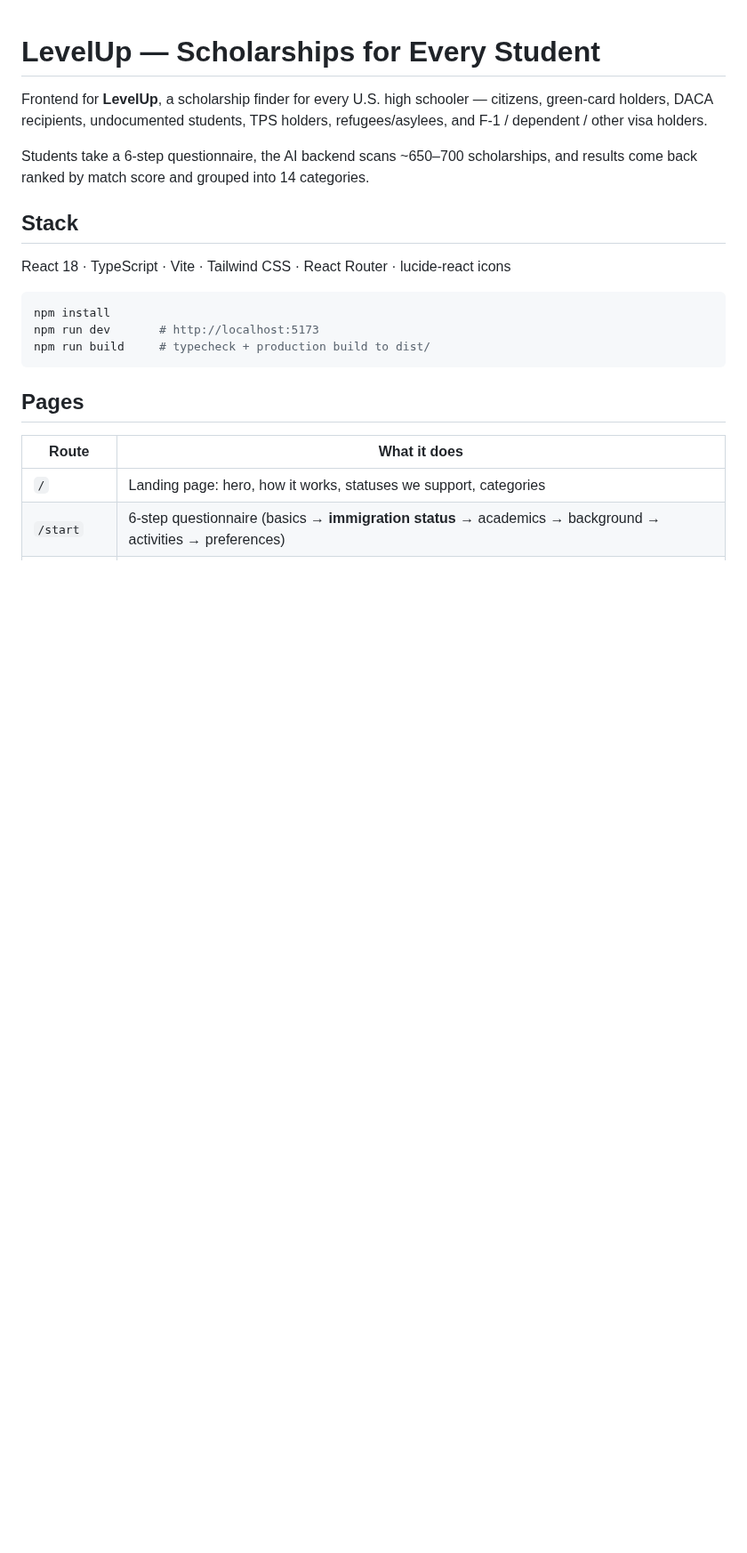
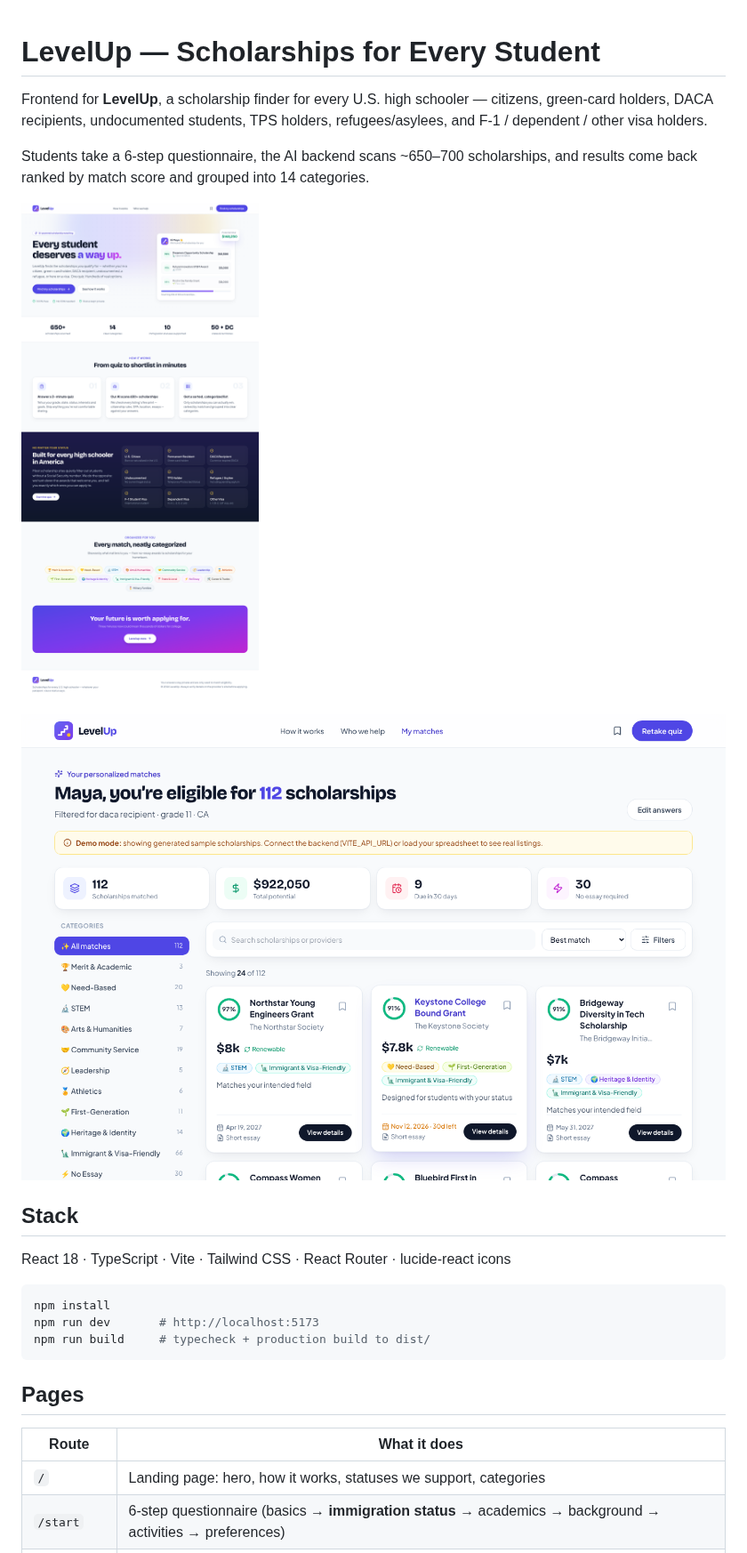
Before and after one commit to harishram5900/levelup-website, a Markdown page: README.md, the part around the change. Shown at 89% size. Drawn GitHub-style; pictures changed too: docs/screenshots/1-landing.png (added), docs/screenshots/5-results.png (added); blank space fills up the shorter version.

Commit message:
Add UI screenshots to README
Co-Authored-By: Claude Opus 5.5 <noreply@anthropic.com>
Claude-Session: https://claude.ai/code/session_01UmRqfmyaoXJ1fqsWxfwpWZ

```diff
--- a/README.md
+++ b/README.md
@@ -5,6 +5,10 @@ DACA recipients, undocumented students, TPS holders, refugees/asylees, and F-1 /
 
 Students take a 6-step questionnaire, the AI backend scans ~650–700 scholarships, and results come back
 ranked by match score and grouped into 14 categories.
+
+![LevelUp landing page](docs/screenshots/1-landing.png)
+
+![Results dashboard](docs/screenshots/5-results.png)
 
 ## Stack
 
```
Also changed, not shown: docs/screenshots/2-status.png (added), docs/screenshots/6-drawer.png (added).
